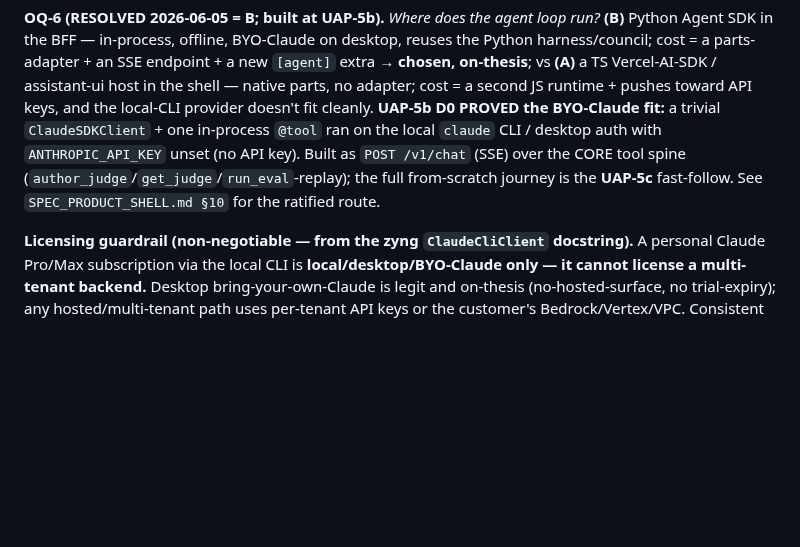
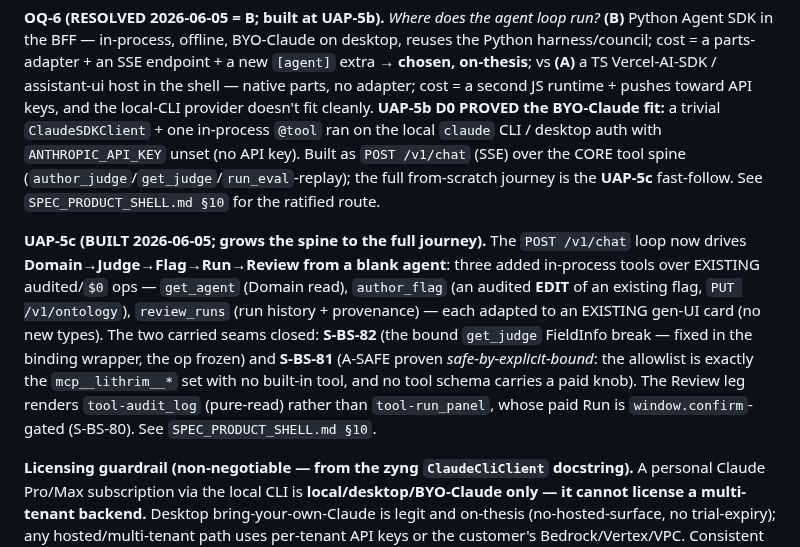
Before and after one commit to lithrim-dev/lithrim, a Markdown page: docs/specs/SPEC_UNIFIED_AUTHORING_PRODUCT.md, the part around the change. GitHub-like rendering; blank space fills up the shorter version.

```diff
--- a/docs/specs/SPEC_UNIFIED_AUTHORING_PRODUCT.md
+++ b/docs/specs/SPEC_UNIFIED_AUTHORING_PRODUCT.md
@@ -284,6 +284,8 @@ Each is a HARD-GATE-class shell phase (SPEC §8) with the `:5180` visual smoke a
 
 **OQ-6 (RESOLVED 2026-06-05 = B; built at UAP-5b).** *Where does the agent loop run?* **(B)** Python Agent SDK in the BFF — in-process, offline, BYO-Claude on desktop, reuses the Python harness/council; cost = a parts-adapter + an SSE endpoint + a new `[agent]` extra → **chosen, on-thesis**; vs **(A)** a TS Vercel-AI-SDK / assistant-ui host in the shell — native parts, no adapter; cost = a second JS runtime + pushes toward API keys, and the local-CLI provider doesn't fit cleanly. **UAP-5b D0 PROVED the BYO-Claude fit:** a trivial `ClaudeSDKClient` + one in-process `@tool` ran on the local `claude` CLI / desktop auth with `ANTHROPIC_API_KEY` unset (no API key). Built as `POST /v1/chat` (SSE) over the CORE tool spine (`author_judge`/`get_judge`/`run_eval`-replay); the full from-scratch journey is the **UAP-5c** fast-follow. See `SPEC_PRODUCT_SHELL.md §10` for the ratified route.
 
+**UAP-5c (BUILT 2026-06-05; grows the spine to the full journey).** The `POST /v1/chat` loop now drives **Domain→Judge→Flag→Run→Review from a blank agent**: three added in-process tools over EXISTING audited/`$0` ops — `get_agent` (Domain read), `author_flag` (an audited **EDIT** of an existing flag, `PUT /v1/ontology`), `review_runs` (run history + provenance) — each adapted to an EXISTING gen-UI card (no new types). The two carried seams closed: **S-BS-82** (the bound `get_judge` FieldInfo break — fixed in the binding wrapper, the op frozen) and **S-BS-81** (A-SAFE proven *safe-by-explicit-bound*: the allowlist is exactly the `mcp__lithrim__*` set with no built-in tool, and no tool schema carries a paid knob). The Review leg renders `tool-audit_log` (pure-read) rather than `tool-run_panel`, whose paid Run is `window.confirm`-gated (S-BS-80). See `SPEC_PRODUCT_SHELL.md §10`.
+
 **Licensing guardrail (non-negotiable — from the zyng `ClaudeCliClient` docstring).** A personal Claude Pro/Max subscription via the local CLI is **local/desktop/BYO-Claude only — it cannot license a multi-tenant backend.** Desktop bring-your-own-Claude is legit and on-thesis (no-hosted-surface, no trial-expiry); any hosted/multi-tenant path uses per-tenant API keys or the customer's Bedrock/Vertex/VPC. Consistent with §8 (actor attribution in; full multi-tenant auth out).
 
 **Cross-refs.** Reuse target `../zyng/zyng/authoring.py` (memory `zyng-claude-cli-provider`) · the demonstrability bar (memory `judge-creation-must-be-demonstrable`) · §4 registry contract + §10 BFF-surface ratification — the new routes (`POST /v1/author/{kind}` + the SSE chat endpoint) must be **ratified into `SPEC_PRODUCT_SHELL.md` §10**, not grown unratified (the S-BS-51 pattern).
```
Also changed, not shown: docs/specs/SPEC_PRODUCT_SHELL.md (+1 -0 lines).
